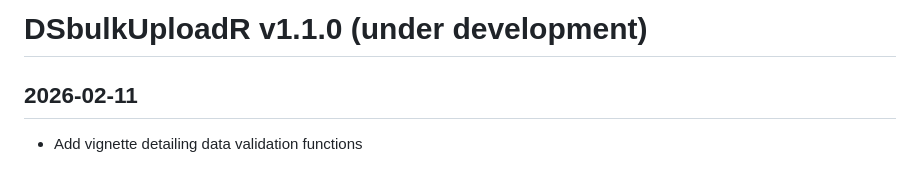
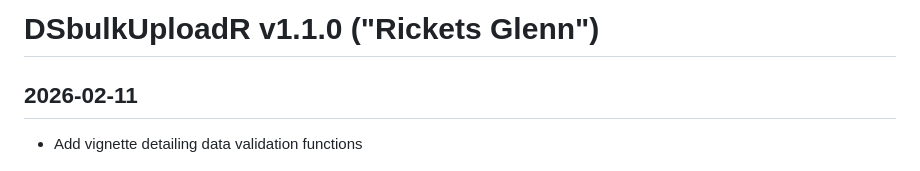
Before and after one commit to RobLBaker/DSbulkUploadR, a Markdown page: NEWS.md, the part around one of its changes. Drawn GitHub-style.

Commit message:
update to new version 1.1.0

```diff
--- a/NEWS.md
+++ b/NEWS.md
@@ -1,4 +1,4 @@
-# DSbulkUploadR v1.1.0 (under development)
+# DSbulkUploadR v1.1.0 ("Rickets Glenn")
 ## 2026-02-11
   * Add vignette detailing data validation functions
 
```
Also changed, not shown: other parts of NEWS.md (+0 -2 lines).
